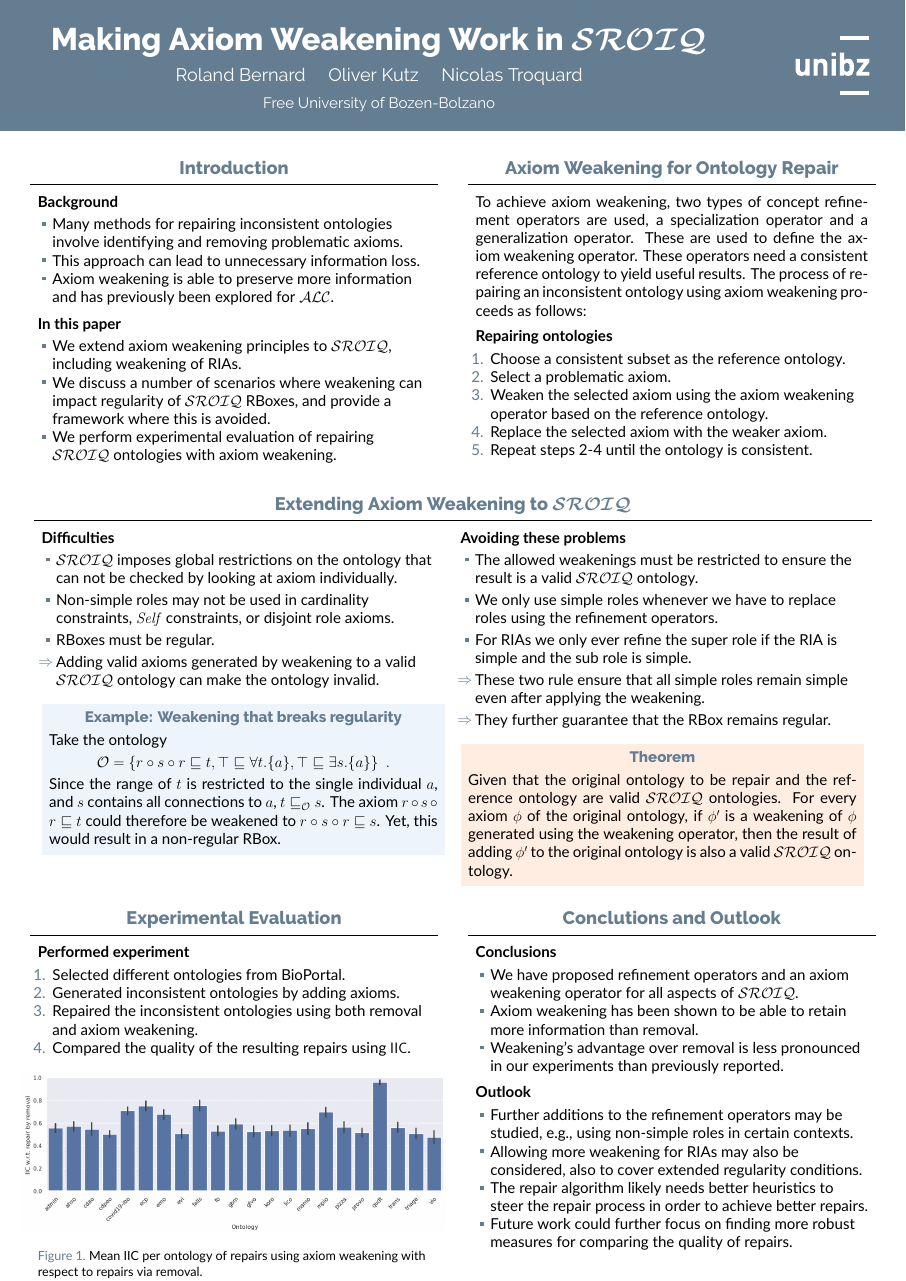
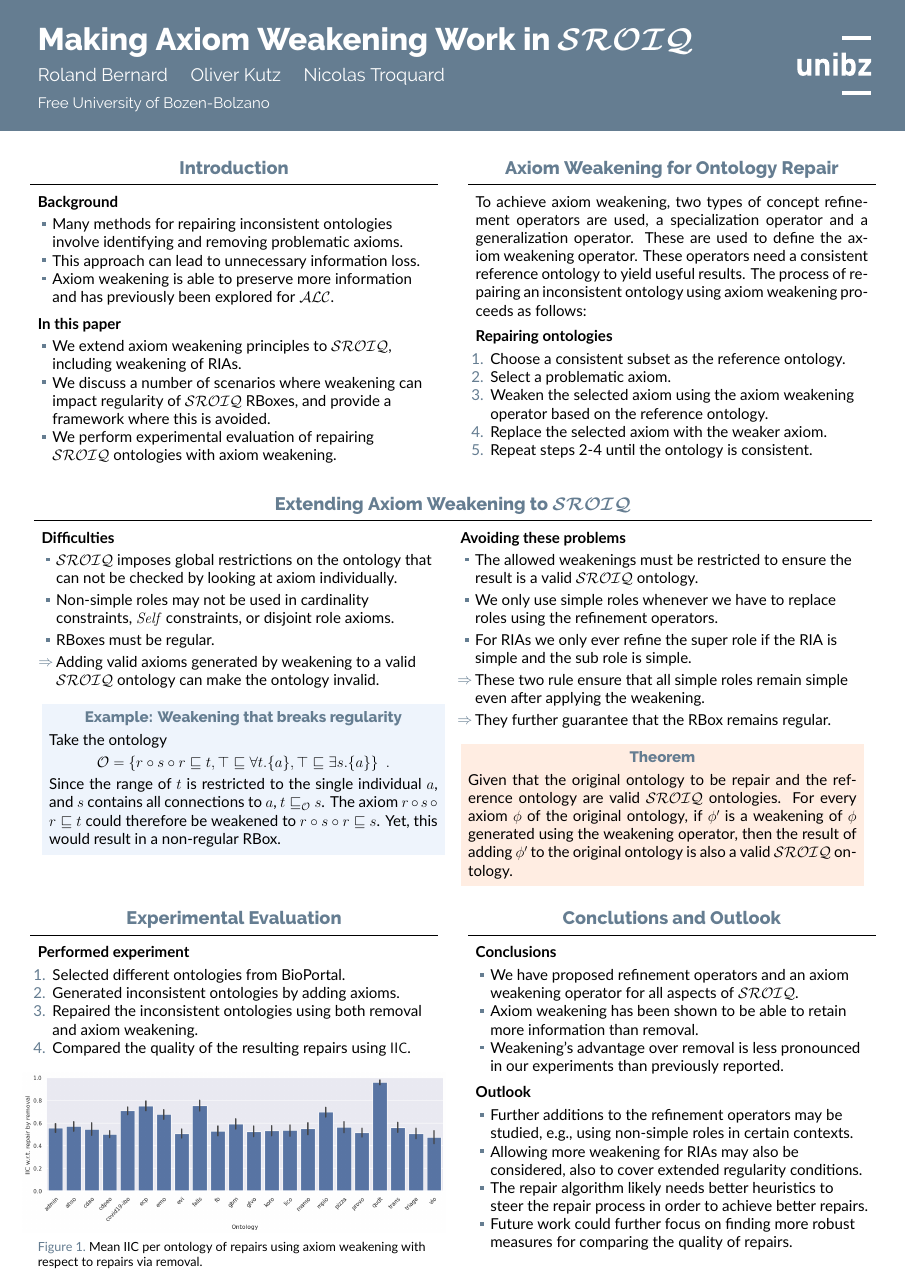
Before and after one commit to rolandbernard/paper-axiom-weakening, a LaTeX poster (poster.tex, which reads beamerthemegemini.sty): the whole page. Compiled offline with XeLaTeX.

Commit message:
Small visual adjustments

```diff
--- a/beamerthemegemini.sty
+++ b/beamerthemegemini.sty
@@ -115,10 +115,11 @@
 {
   \begin{beamercolorbox}{headline}
     \begin{columns}
-      \begin{column}{\dimexpr\paperwidth-\maxlogowidth}
+      \begin{column}{10ex}
+      \end{column}
+      \begin{column}{\dimexpr\paperwidth-\maxlogowidth-10ex}
         \usebeamerfont{headline}
         \vskip3ex
-        \centering
         \ifx \inserttitle \empty \else
         {\usebeamerfont{headline title}\usebeamercolor[fg]{headline title}\inserttitle\\[0.5ex]}
         \fi
```
Also changed, not shown: poster.tex (+1 -0 lines), poster.pdf.
